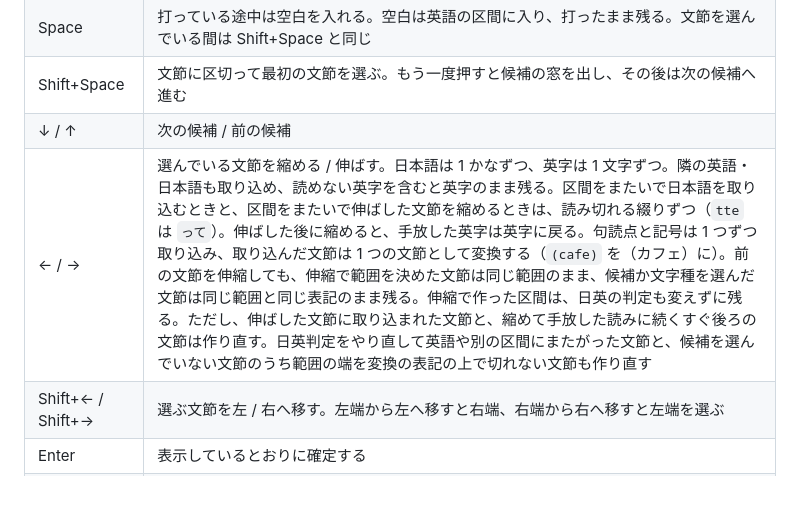
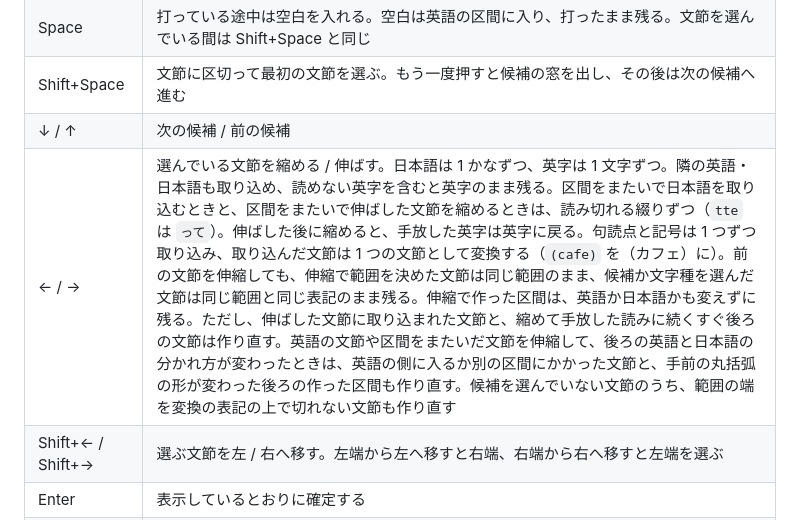
Before and after one commit to miyaoka/tugime, a Markdown page: docs/usage.md, the part around the change. Rendered like a GitHub page; blank space fills up the shorter version.

Commit message:
docs(usage): say when a clause is rebuilt in terms the user sees instead of english detection
Co-Authored-By: Claude Opus 5.5 <noreply@anthropic.com>

```diff
--- a/docs/usage.md
+++ b/docs/usage.md
@@ -8,7 +8,7 @@
 | Space | 打っている途中は空白を入れる。空白は英語の区間に入り、打ったまま残る。文節を選んでいる間は Shift+Space と同じ |
 | Shift+Space | 文節に区切って最初の文節を選ぶ。もう一度押すと候補の窓を出し、その後は次の候補へ進む |
 | ↓ / ↑ | 次の候補 / 前の候補 |
-| ← / → | 選んでいる文節を縮める / 伸ばす。日本語は 1 かなずつ、英字は 1 文字ずつ。隣の英語・日本語も取り込め、読めない英字を含むと英字のまま残る。区間をまたいで日本語を取り込むときと、区間をまたいで伸ばした文節を縮めるときは、読み切れる綴りずつ（`tte` は `って`）。伸ばした後に縮めると、手放した英字は英字に戻る。句読点と記号は 1 つずつ取り込み、取り込んだ文節は 1 つの文節として変換する（`(cafe)` を（カフェ）に）。前の文節を伸縮しても、伸縮で範囲を決めた文節は同じ範囲のまま、候補か文字種を選んだ文節は同じ範囲と同じ表記のまま残る。伸縮で作った区間は、日英の判定も変えずに残る。ただし、伸ばした文節に取り込まれた文節と、縮めて手放した読みに続くすぐ後ろの文節は作り直す。日英判定をやり直して英語や別の区間にまたがった文節と、候補を選んでいない文節のうち範囲の端を変換の表記の上で切れない文節も作り直す |
+| ← / → | 選んでいる文節を縮める / 伸ばす。日本語は 1 かなずつ、英字は 1 文字ずつ。隣の英語・日本語も取り込め、読めない英字を含むと英字のまま残る。区間をまたいで日本語を取り込むときと、区間をまたいで伸ばした文節を縮めるときは、読み切れる綴りずつ（`tte` は `って`）。伸ばした後に縮めると、手放した英字は英字に戻る。句読点と記号は 1 つずつ取り込み、取り込んだ文節は 1 つの文節として変換する（`(cafe)` を（カフェ）に）。前の文節を伸縮しても、伸縮で範囲を決めた文節は同じ範囲のまま、候補か文字種を選んだ文節は同じ範囲と同じ表記のまま残る。伸縮で作った区間は、英語か日本語かも変えずに残る。ただし、伸ばした文節に取り込まれた文節と、縮めて手放した読みに続くすぐ後ろの文節は作り直す。英語の文節や区間をまたいだ文節を伸縮して、後ろの英語と日本語の分かれ方が変わったときは、英語の側に入るか別の区間にかかった文節と、手前の丸括弧の形が変わった後ろの作った区間も作り直す。候補を選んでいない文節のうち、範囲の端を変換の表記の上で切れない文節も作り直す |
 | Shift+← / Shift+→ | 選ぶ文節を左 / 右へ移す。左端から左へ移すと右端、右端から右へ移すと左端を選ぶ |
 | Enter | 表示しているとおりに確定する |
 | Shift+Enter | 選んでいる文節までを確定し、残りは変換したまま次の文節を選ぶ |
```
